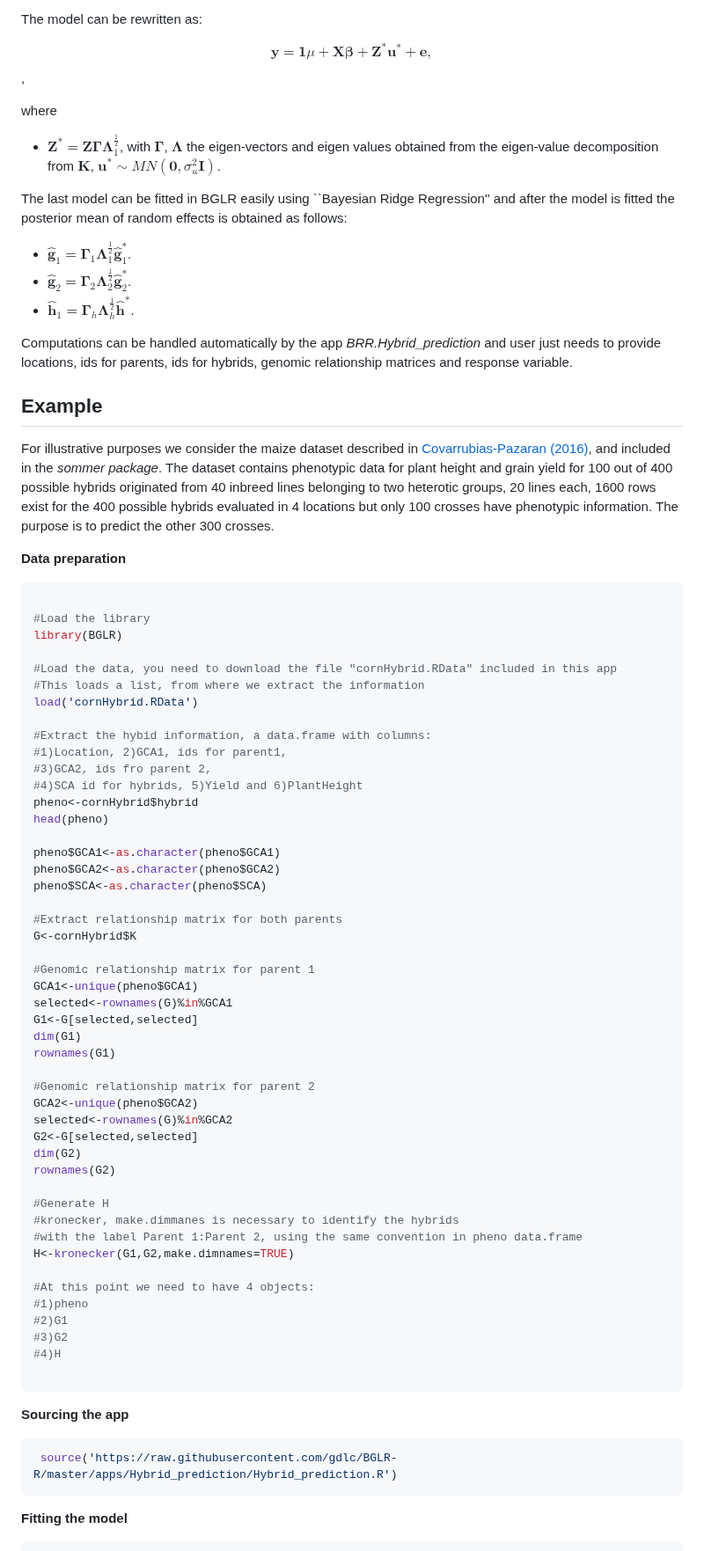
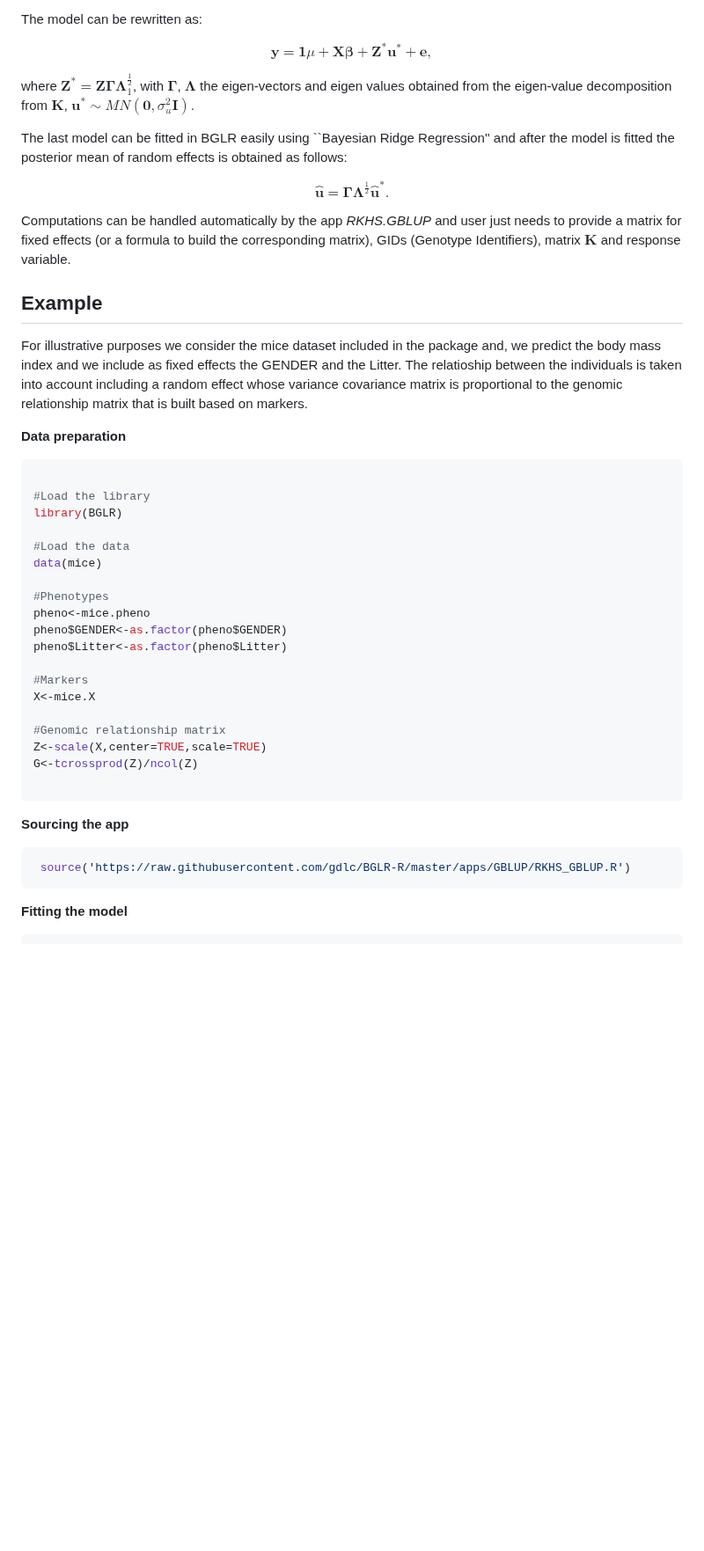
Before and after one commit to gdlc/BGLR-R, a Markdown page: apps/GBLUP/README.md, the part around one of its changes. Shown at 88% size. Drawn GitHub-style; blank space fills up the shorter version.

````diff
--- a/apps/GBLUP/README.md
+++ b/apps/GBLUP/README.md
@@ -23,30 +23,30 @@ where
 
 The model can be rewritten as:
 
+$$
+\boldsymbol y= \boldsymbol 1 \mu + \boldsymbol X \boldsymbol \beta + \boldsymbol Z^{\ast} \boldsymbol u^{\ast} + \boldsymbol e,
+$$
+
+where $\boldsymbol Z^\ast = \boldsymbol Z \boldsymbol \Gamma \boldsymbol \Lambda_1^{\frac{1}{2}}$, with $\boldsymbol \Gamma$, $\boldsymbol \Lambda$
+the eigen-vectors and eigen values obtained from the eigen-value decomposition
+from $\boldsymbol K$, $\boldsymbol u^\ast \sim MN(\boldsymbol 0, \sigma^2_u \boldsymbol I)$.
+
+The last model can be fitted in BGLR easily using ``Bayesian Ridge Regression'' and after the model is
+fitted the posterior mean of random effects is obtained as follows:
 
 $$
-\boldsymbol y= \boldsymbol 1 \mu + \boldsymbol X \boldsymbol \beta + \boldsymbol Z^{\ast} \boldsymbol u^{\ast} + \boldsymbol e,
-$$,
+\hat{\boldsymbol u} = \boldsymbol \Gamma \boldsymbol \Lambda^{\frac{1}{2}} \hat{\boldsymbol u}^\ast.
+$$
 
-where
-
-- $\boldsymbol Z^\ast = \boldsymbol Z \boldsymbol \Gamma \boldsymbol \Lambda_1^{\frac{1}{2}}$, with $\boldsymbol \Gamma$, $\boldsymbol \Lambda$ the eigen-vectors and eigen values obtained from the eigen-value decomposition from $\boldsymbol K$, $\boldsymbol u^\ast \sim MN(\boldsymbol 0, \sigma^2_u \boldsymbol I)$.
-
-The last model can be fitted in BGLR easily using ``Bayesian Ridge Regression'' and after the model is fitted the posterior mean of random effects is obtained as follows:
-
-- $\hat{\boldsymbol g}_1 = \boldsymbol \Gamma_1 \boldsymbol \Lambda_1^{\frac{1}{2}} \hat{\boldsymbol g}_1^\ast$.
-- $\hat{\boldsymbol g}_2 = \boldsymbol \Gamma_2 \boldsymbol \Lambda_2^{\frac{1}{2}} \hat{\boldsymbol g}_2^\ast$.
-- $\hat{\boldsymbol h}_1 = \boldsymbol \Gamma_h \boldsymbol \Lambda_h^{\frac{1}{2}} \hat{\boldsymbol h}^\ast$.
-
-Computations can be handled automatically by the app <em>BRR.Hybrid_prediction</em> and user just needs to provide
-locations, ids for parents, ids for hybrids, genomic relationship matrices and response variable.
+Computations can be handled automatically by the app <em>RKHS.GBLUP</em> and user just needs to provide
+a matrix for fixed effects (or a formula to build the corresponding matrix), GIDs (Genotype Identifiers),
+matrix $\boldsymbol K$ and response variable.
 
 ## Example
 
-For illustrative purposes we consider the maize dataset described in [Covarrubias-Pazaran (2016)](https://journals.plos.org/plosone/article?id=10.1371/journal.pone.0156744), and included in the <em>sommer package</em>. The dataset contains phenotypic data for plant
-height and grain yield for 100 out of 400 possible hybrids originated from 40 inbreed lines belonging to two heterotic groups, 20 lines each,
-1600 rows exist for the 400 possible hybrids evaluated in 4 locations but only 100 crosses have phenotypic information. The purpose is to
-predict the other 300 crosses.
+For illustrative purposes we consider the mice dataset included in the package and, we predict the body mass index and
+we include as fixed effects the GENDER and the Litter. The relatioship between the individuals is taken into account including a random
+effect whose variance covariance matrix is proportional to the genomic relationship matrix that is built based on markers.
 
 **Data preparation**
 
@@ -55,55 +55,27 @@ predict the other 300 crosses.
 #Load the library
 library(BGLR)
 
-#Load the data, you need to download the file "cornHybrid.RData" included in this app
-#This loads a list, from where we extract the information
-load('cornHybrid.RData')
+#Load the data
+data(mice)
 
-#Extract the hybid information, a data.frame with columns:
-#1)Location, 2)GCA1, ids for parent1,
-#3)GCA2, ids fro parent 2,
-#4)SCA id for hybrids, 5)Yield and 6)PlantHeight
-pheno<-cornHybrid$hybrid
-head(pheno)
+#Phenotypes
+pheno<-mice.pheno
+pheno$GENDER<-as.factor(pheno$GENDER)
+pheno$Litter<-as.factor(pheno$Litter)
 
-pheno$GCA1<-as.character(pheno$GCA1)
-pheno$GCA2<-as.character(pheno$GCA2)
-pheno$SCA<-as.character(pheno$SCA)
+#Markers
+X<-mice.X
 
-#Extract relationship matrix for both parents
-G<-cornHybrid$K
-
-#Genomic relationship matrix for parent 1
-GCA1<-unique(pheno$GCA1)
-selected<-rownames(G)%in%GCA1
-G1<-G[selected,selected]
-dim(G1)
-rownames(G1)
-
-#Genomic relationship matrix for parent 2
-GCA2<-unique(pheno$GCA2)
-selected<-rownames(G)%in%GCA2
-G2<-G[selected,selected]
-dim(G2)
-rownames(G2)
-
-#Generate H
-#kronecker, make.dimmanes is necessary to identify the hybrids
-#with the label Parent 1:Parent 2, using the same convention in pheno data.frame
-H<-kronecker(G1,G2,make.dimnames=TRUE)
-
-#At this point we need to have 4 objects:
-#1)pheno
-#2)G1
-#3)G2
-#4)H
+#Genomic relationship matrix
+Z<-scale(X,center=TRUE,scale=TRUE)
+G<-tcrossprod(Z)/ncol(Z)
 
 ```
 
 **Sourcing the app**
 
 ```r
- source('https://raw.githubusercontent.com/gdlc/BGLR-R/master/apps/Hybrid_prediction/Hybrid_prediction.R')
+ source('https://raw.githubusercontent.com/gdlc/BGLR-R/master/apps/GBLUP/RKHS_GBLUP.R')
 ```
 
 **Fitting the model**
````
Also changed, not shown: other parts of apps/GBLUP/README.md (+21 -35 lines).
